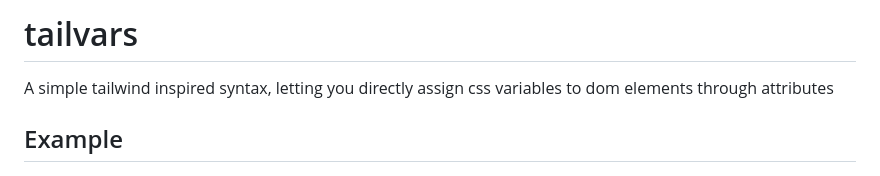
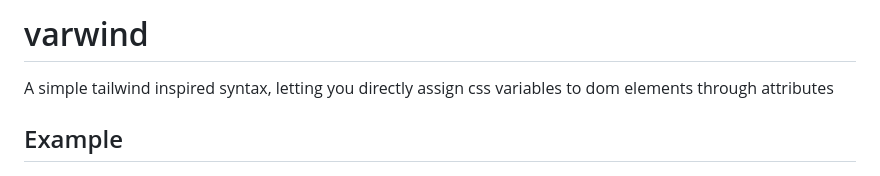
Before and after one commit to sauercrowd/tailvars, a Markdown page: README.md, the part around the change. GitHub-like rendering.

```diff
--- a/README.md
+++ b/README.md
@@ -1,4 +1,4 @@
-# tailvars
+# varwind
 
 A simple tailwind inspired syntax, letting you directly assign css variables to dom elements through attributes
 
```
